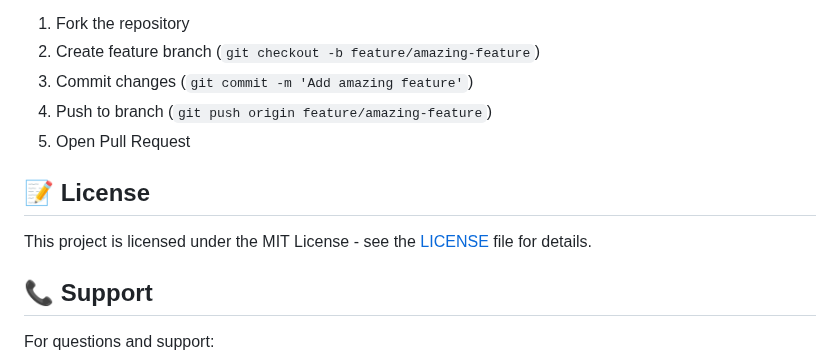
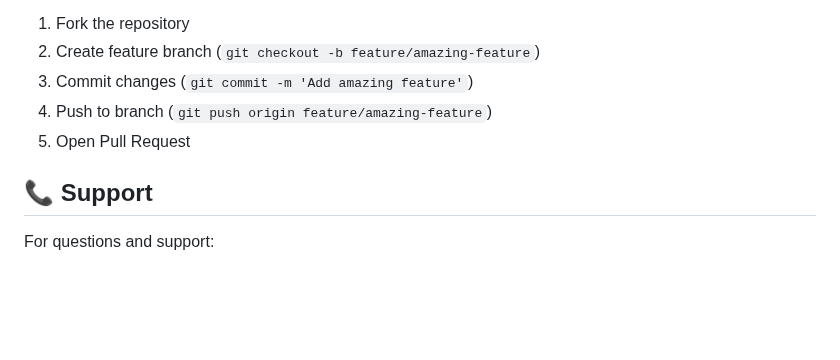
Before and after one commit to arunvaidhyanathan/nextgen-workflow, a Markdown page: README.md, the part around the change. Drawn GitHub-style; blank space fills up the shorter version.

```diff
--- a/README.md
+++ b/README.md
@@ -174,10 +174,6 @@ docker-compose -f docker-compose.prod.yml up
 4. Push to branch (`git push origin feature/amazing-feature`)
 5. Open Pull Request
 
-## 📝 License
-
-This project is licensed under the MIT License - see the [LICENSE](LICENSE) file for details.
-
 ## 📞 Support
 
 For questions and support:
```
